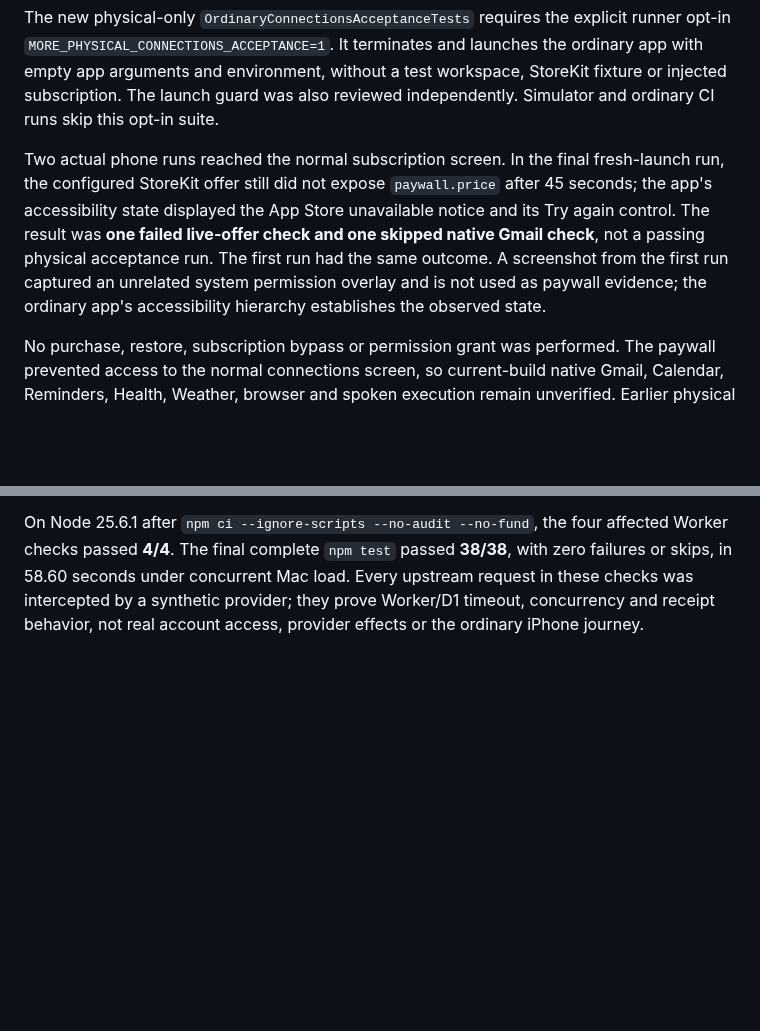
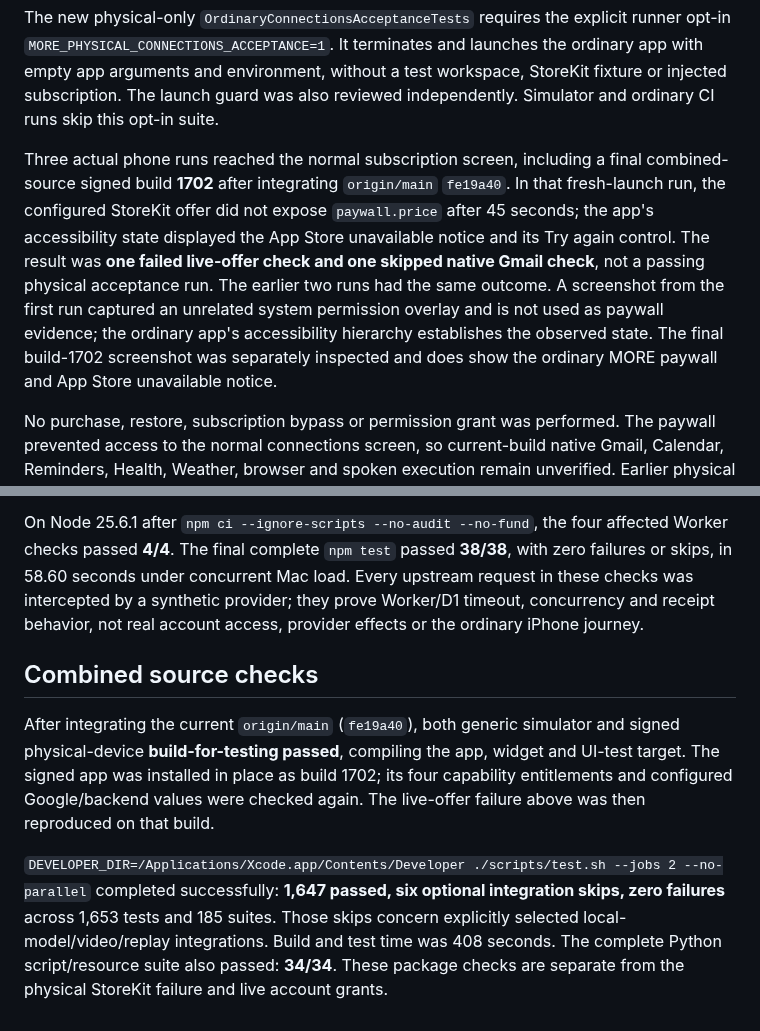
Before and after one commit to gderamchi/morning-operator, a Markdown page: docs/CONNECTIONS-E2E-2026-10-16.md, 2 parts joined by grey strips. Drawn GitHub-style; blank space fills up the shorter version.

Commit message:
Record combined Swift checks and the build 1702 live offer failure

```diff
--- a/docs/CONNECTIONS-E2E-2026-10-16.md
+++ b/docs/CONNECTIONS-E2E-2026-10-16.md
@@ -150,15 +150,17 @@ the ordinary app with empty app arguments and environment, without a test
 workspace, StoreKit fixture or injected subscription. The launch guard was also
 reviewed independently. Simulator and ordinary CI runs skip this opt-in suite.
 
-Two actual phone runs reached the normal subscription screen. In the final
-fresh-launch run, the configured StoreKit offer still did not expose
+Three actual phone runs reached the normal subscription screen, including a
+final combined-source signed build **1702** after integrating `origin/main`
+`fe19a40`. In that fresh-launch run, the configured StoreKit offer did not expose
 `paywall.price` after 45 seconds; the app's accessibility state displayed the
 App Store unavailable notice and its Try again control. The result was **one
 failed live-offer check and one skipped native Gmail check**, not a passing
-physical acceptance run. The first run had the same outcome. A screenshot from
+physical acceptance run. The earlier two runs had the same outcome. A screenshot from
 the first run captured an unrelated system permission overlay and is not used
 as paywall evidence; the ordinary app's accessibility hierarchy establishes the
-observed state.
+observed state. The final build-1702 screenshot was separately inspected and
+does show the ordinary MORE paywall and App Store unavailable notice.
 
 No purchase, restore, subscription bypass or permission grant was performed.
 The paywall prevented access to the normal connections screen, so current-build
@@ -196,3 +198,19 @@ affected Worker checks passed **4/4**. The final complete `npm test` passed
 Every upstream request in these checks was intercepted by a synthetic provider;
 they prove Worker/D1 timeout, concurrency and receipt behavior, not real account
 access, provider effects or the ordinary iPhone journey.
+
+## Combined source checks
+
+After integrating the current `origin/main` (`fe19a40`), both generic simulator
+and signed physical-device **build-for-testing passed**, compiling the app,
+widget and UI-test target. The signed app was installed in place as build 1702;
+its four capability entitlements and configured Google/backend values were
+checked again. The live-offer failure above was then reproduced on that build.
+
+`DEVELOPER_DIR=/Applications/Xcode.app/Contents/Developer ./scripts/test.sh --jobs 2 --no-parallel`
+completed successfully: **1,647 passed, six optional integration skips, zero
+failures** across 1,653 tests and 185 suites. Those skips concern explicitly
+selected local-model/video/replay integrations. Build and test time was 408
+seconds. The complete Python script/resource suite also passed: **34/34**.
+These package checks are separate from the physical StoreKit failure and live
+account grants.
```
Also changed, not shown: docs/CONNECTIONS.md (+3 -3 lines).
